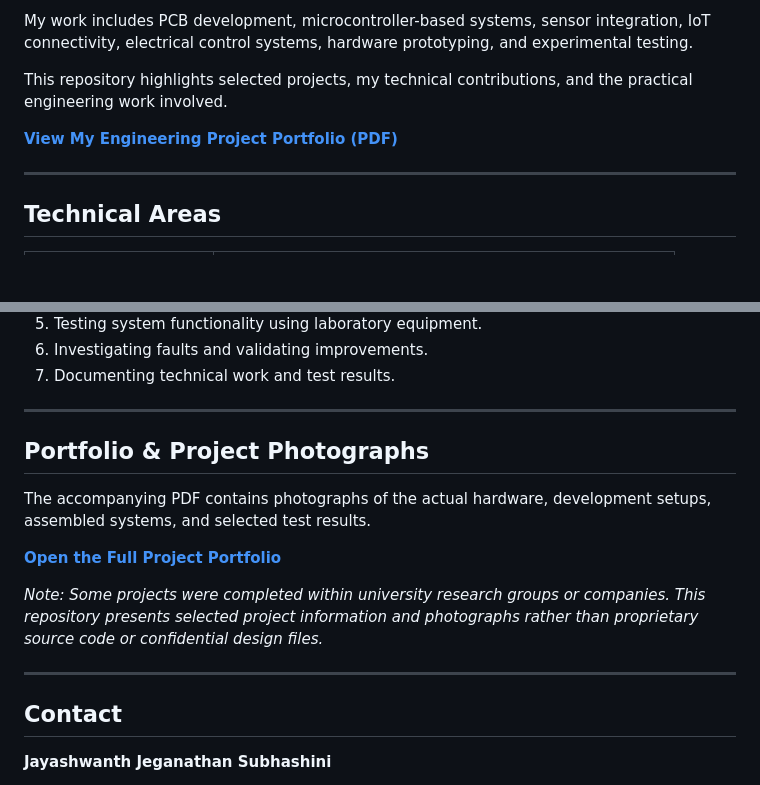
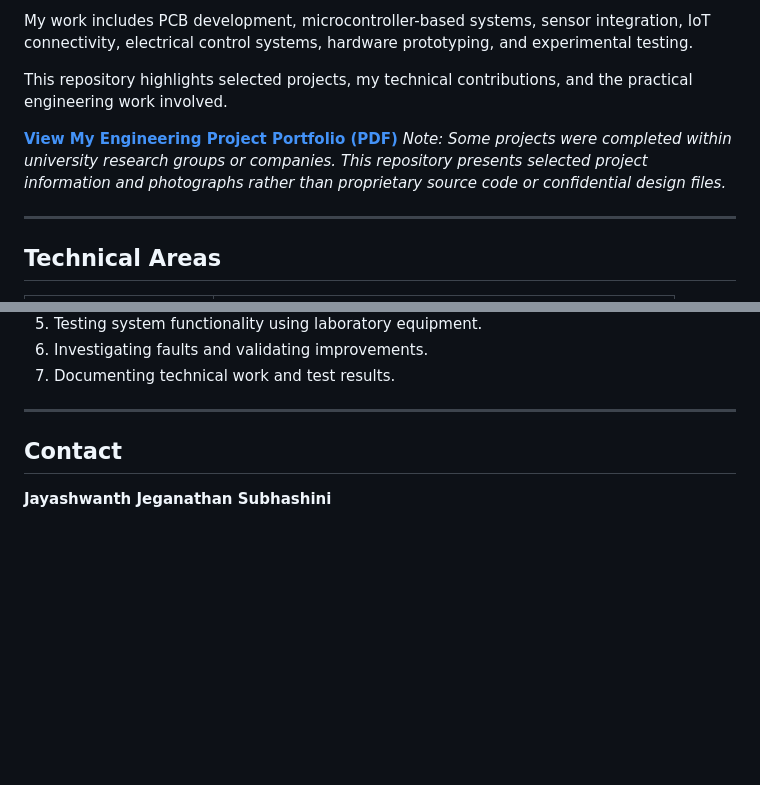
Before and after one commit to JayashwanthJS/Projects-Portfolio, a Markdown page: README.md, 2 parts joined by grey strips. Rendered like a GitHub page; blank space fills up the shorter version.

```diff
--- a/README.md
+++ b/README.md
@@ -18,6 +18,8 @@ My work includes PCB development, microcontroller-based systems, sensor integrat
 This repository highlights selected projects, my technical contributions, and the practical engineering work involved.
 
 **[View My Engineering Project Portfolio (PDF)](Projects-Portfolio.pdf)**
+*Note: Some projects were completed within university research groups or companies. This repository presents selected project information and photographs rather than proprietary source code or confidential design files.*
+
 
 ---
 
@@ -141,15 +143,6 @@ Across these projects, my work has involved:
 
 ---
 
-## Portfolio & Project Photographs
-
-The accompanying PDF contains photographs of the actual hardware, development setups, assembled systems, and selected test results.
-
-**[Open the Full Project Portfolio](Engineering_Project_Portfolio.pdf)**
-
-*Note: Some projects were completed within university research groups or companies. This repository presents selected project information and photographs rather than proprietary source code or confidential design files.*
-
----
 
 ## Contact
 
```
